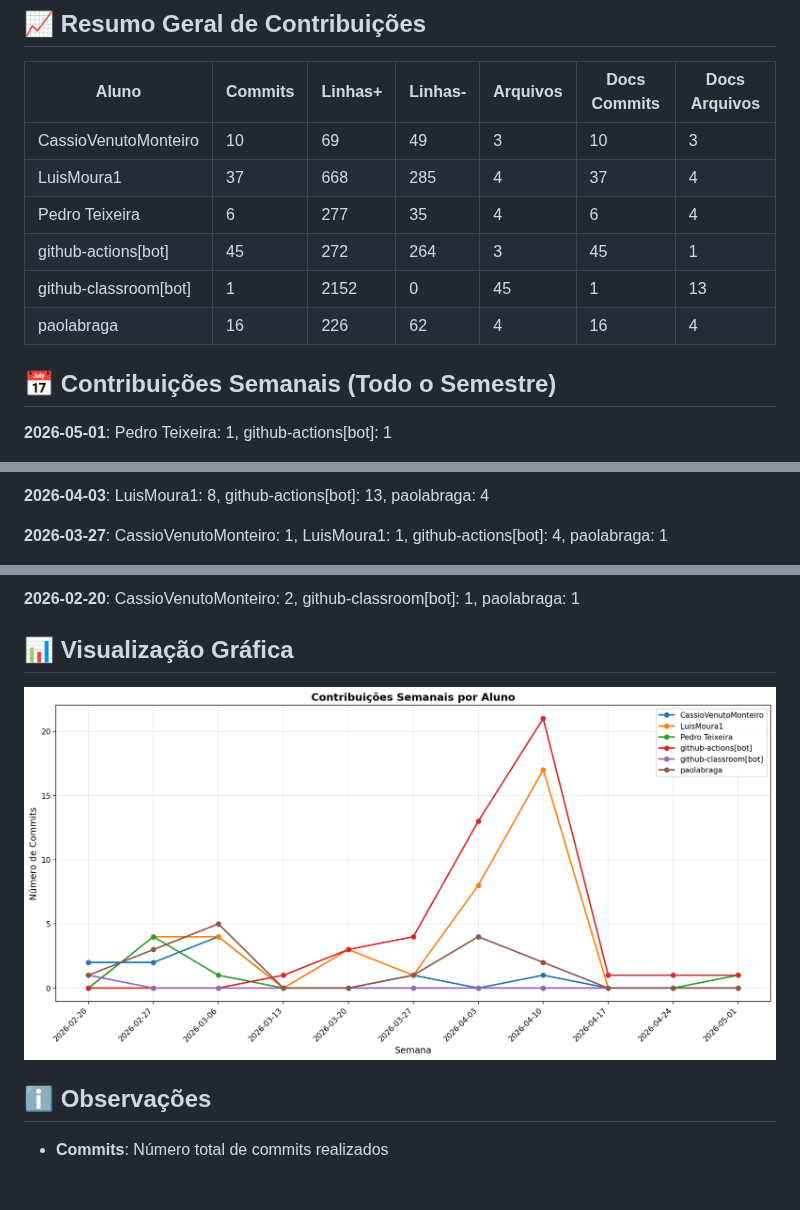
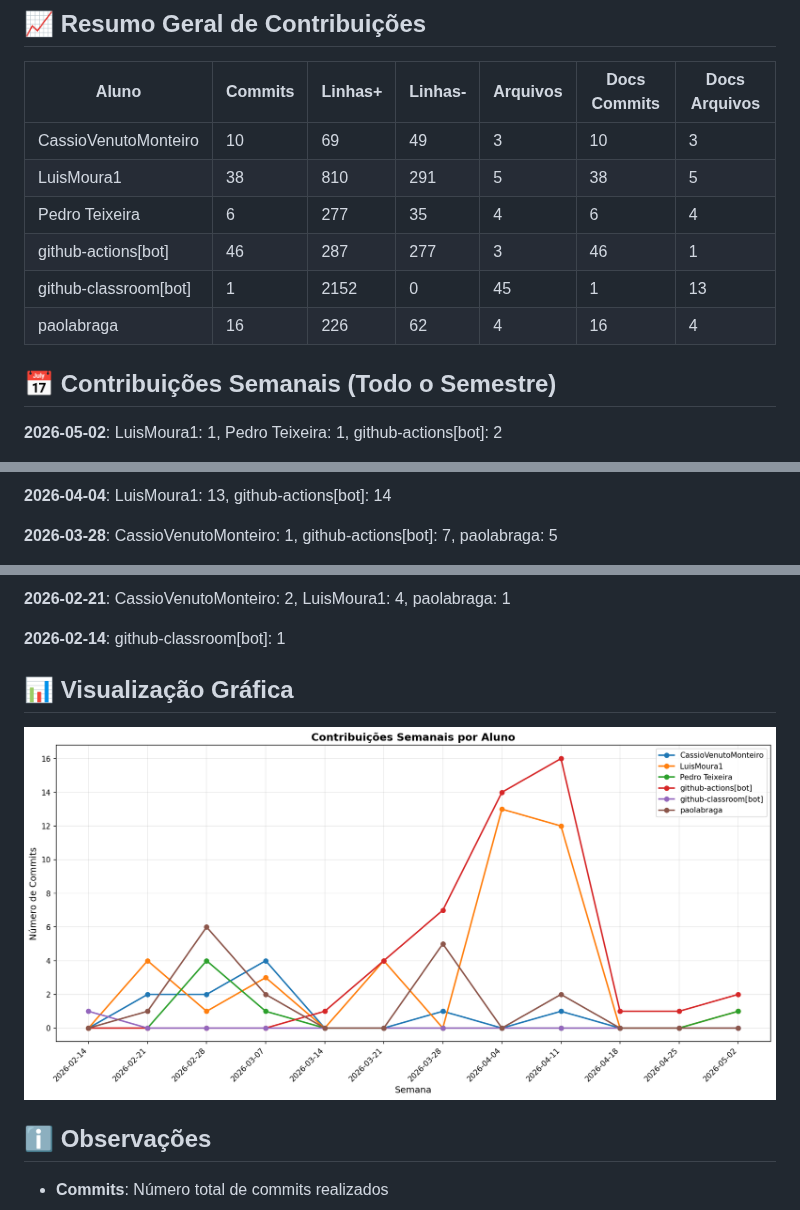
Before and after one commit to ICEI-PUC-Minas-PMV-SI/pmv-si-2026-1-pe6-t2-t2-g9-E-Commerce-Escalavel, a Markdown page: docs/CONTRIBUTION_REPORT.md, 3 parts joined by grey strips. GitHub-like rendering; pictures changed too: docs/img/contribution-weekly.png; blank space fills up the shorter version.

```diff
--- a/docs/CONTRIBUTION_REPORT.md
+++ b/docs/CONTRIBUTION_REPORT.md
@@ -9,14 +9,14 @@
 | Aluno                 |   Commits |   Linhas+ |   Linhas- |   Arquivos |   Docs Commits |   Docs Arquivos |
 |-----------------------|-----------|-----------|-----------|------------|----------------|-----------------|
 | CassioVenutoMonteiro  |        10 |        69 |        49 |          3 |             10 |               3 |
-| LuisMoura1            |        37 |       668 |       285 |          4 |             37 |               4 |
+| LuisMoura1            |        38 |       810 |       291 |          5 |             38 |               5 |
 | Pedro Teixeira        |         6 |       277 |        35 |          4 |              6 |               4 |
-| github-actions[bot]   |        45 |       272 |       264 |          3 |             45 |               1 |
+| github-actions[bot]   |        46 |       287 |       277 |          3 |             46 |               1 |
 | github-classroom[bot] |         1 |      2152 |         0 |         45 |              1 |              13 |
 | paolabraga            |        16 |       226 |        62 |          4 |             16 |               4 |
 
 
 ## 📅 Contribuições Semanais (Todo o Semestre)
 
-**2026-05-01**: Pedro Teixeira: 1, github-actions[bot]: 1
+**2026-05-02**: LuisMoura1: 1, Pedro Teixeira: 1, github-actions[bot]: 2
 
@@ -28,5 +28,5 @@
 
-**2026-04-03**: LuisMoura1: 8, github-actions[bot]: 13, paolabraga: 4
+**2026-04-04**: LuisMoura1: 13, github-actions[bot]: 14
 
-**2026-03-27**: CassioVenutoMonteiro: 1, LuisMoura1: 1, github-actions[bot]: 4, paolabraga: 1
+**2026-03-28**: CassioVenutoMonteiro: 1, github-actions[bot]: 7, paolabraga: 5
 
@@ -40,5 +40,7 @@
 
-**2026-02-20**: CassioVenutoMonteiro: 2, github-classroom[bot]: 1, paolabraga: 1
+**2026-02-21**: CassioVenutoMonteiro: 2, LuisMoura1: 4, paolabraga: 1
+
+**2026-02-14**: github-classroom[bot]: 1
 
 
 
```
Also changed, not shown: other parts of docs/CONTRIBUTION_REPORT.md (+8 -8 lines), docs/img/contribution-total.png.
